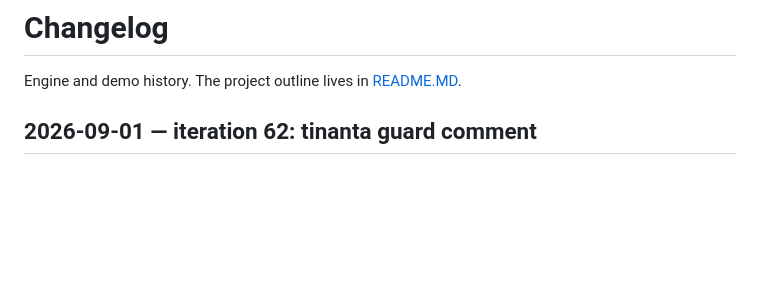
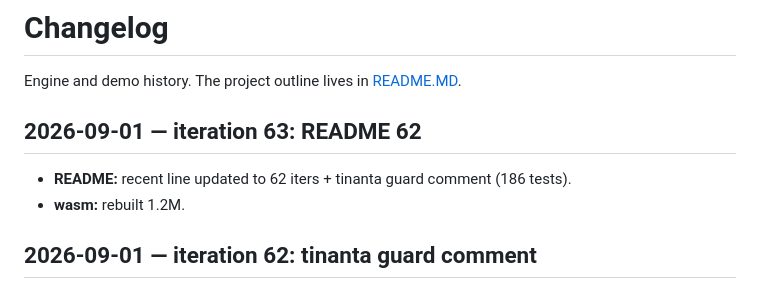
Before and after one commit to eadaradhiraj/skt-morph, a Markdown page: CHANGELOG.md, the part around the change. Rendered like a GitHub page; blank space fills up the shorter version.

Commit message:
docs: README 62 iter 63
- update recent line
- changelog iter 63, wasm rebuilt

```diff
--- a/CHANGELOG.md
+++ b/CHANGELOG.md
@@ -1,6 +1,11 @@
 # Changelog
 
 Engine and demo history. The project outline lives in [README.MD](README.MD).
+
+## 2026-09-01 — iteration 63: README 62
+
+- **README:** recent line updated to 62 iters + tinanta guard comment (186 tests).
+- **wasm:** rebuilt 1.2M.
 
 ## 2026-09-01 — iteration 62: tinanta guard comment
 
```
Also changed, not shown: README.MD (+1 -1 lines).
